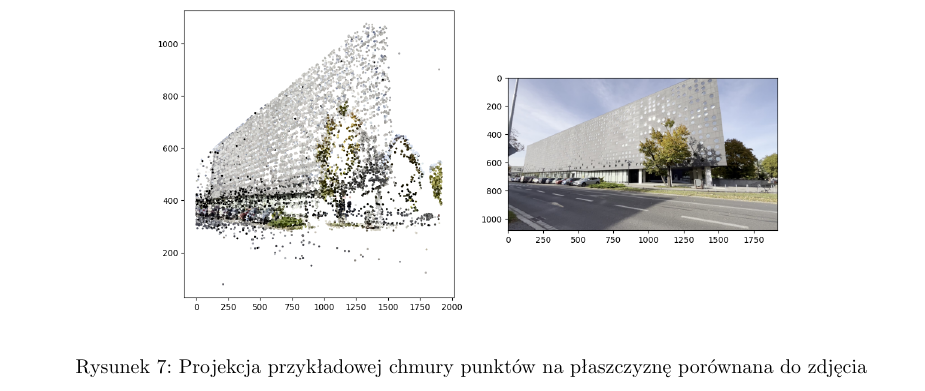
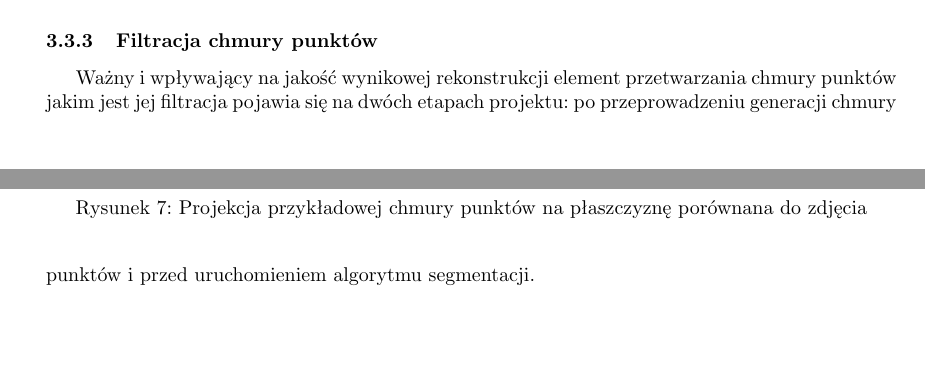
Before and after one commit to farqlia/urban-3d-reconstruction, a LaTeX document (doc/main.tex, which reads doc/projekt.tex): part of page 7 of 15 before the commit and two parts of pages 6 and 7 of 15 after it, the two joined at a grey line, cut at the place of the change, the shorter picture padded with empty space. Compiled offline with pdfLaTeX.

Commit message:
add filtering intro

```diff
--- a/doc/projekt.tex
+++ b/doc/projekt.tex
@@ -81,6 +81,9 @@ W wyniku działania tak zaimplementowanego procesu powstają pliki binarne zapis
   \caption{Projekcja przykładowej chmury punktów na płaszczyznę porównana do zdjęcia}
 \end{figure}
 
+\subsubsection{Filtracja chmury punktów}
+Ważny i wpływający na jakość wynikowej rekonstrukcji element przetwarzania chmury punktów jakim jest jej filtracja pojawia się na dwóch etapach projektu: po przeprowadzeniu generacji chmury punktów i przed uruchomieniem algorytmu segmentacji.
+
 \subsubsection{Gaussian Splatting}
 W celu uruchomienia algorytmu Gaussian Splatting korzystamy z gotowej implementacji którą
 zapewnia biblioteka \href{https://docs.gsplat.studio/main/index.html}{\textit{gsplat}} \cite{ye2024gsplatopensourcelibrarygaussian}. Znajdują się w niej metody które odzwierciedlają wykonywane kroki w teoretycznym opisie algorytmu (np. \textit{rasterization}) a także dodatkowe elementy oparte na nowszych badaniach które usprawniają proces trenowania i renderowania (np. \textit{sparse gradient}, \textit{absgrad}, itp.). Dodatkowym plusem biblioteki jest wsparcie do renderowania dużych scen. Jej użycie wymaga posiadania karty graficznej CUDA.
```
